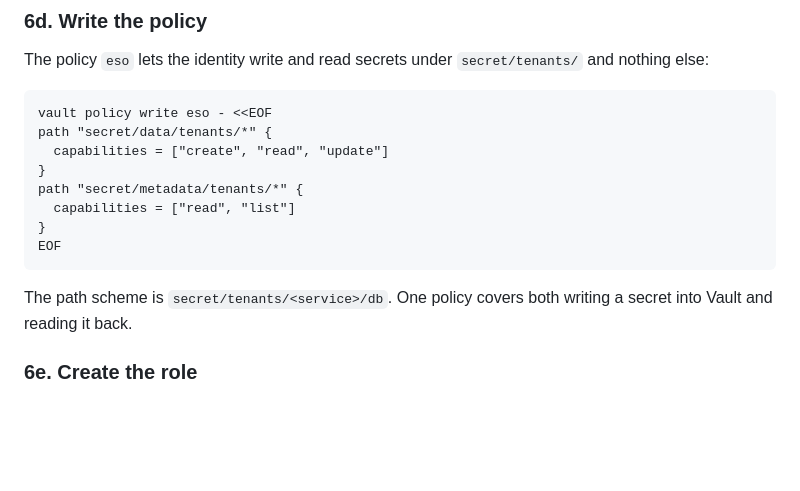
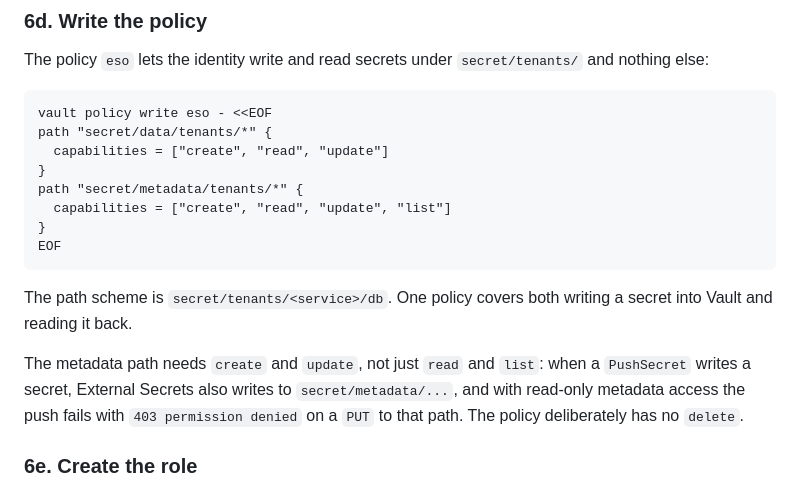
Before and after one commit to rcarlson-devops/self-service-idp, a Markdown page: docs/setup.md, the part around the change. GitHub-like rendering; blank space fills up the shorter version.

Commit message:
Updates around vault policies for KSO

````diff
--- a/docs/setup.md
+++ b/docs/setup.md
@@ -161,12 +161,14 @@ path "secret/data/tenants/*" {
   capabilities = ["create", "read", "update"]
 }
 path "secret/metadata/tenants/*" {
-  capabilities = ["read", "list"]
+  capabilities = ["create", "read", "update", "list"]
 }
 EOF
 ```
 
 The path scheme is `secret/tenants/<service>/db`. One policy covers both writing a secret into Vault and reading it back.
+
+The metadata path needs `create` and `update`, not just `read` and `list`: when a `PushSecret` writes a secret, External Secrets also writes to `secret/metadata/...`, and with read-only metadata access the push fails with `403 permission denied` on a `PUT` to that path. The policy deliberately has no `delete`.
 
 ### 6e. Create the role
 
````
